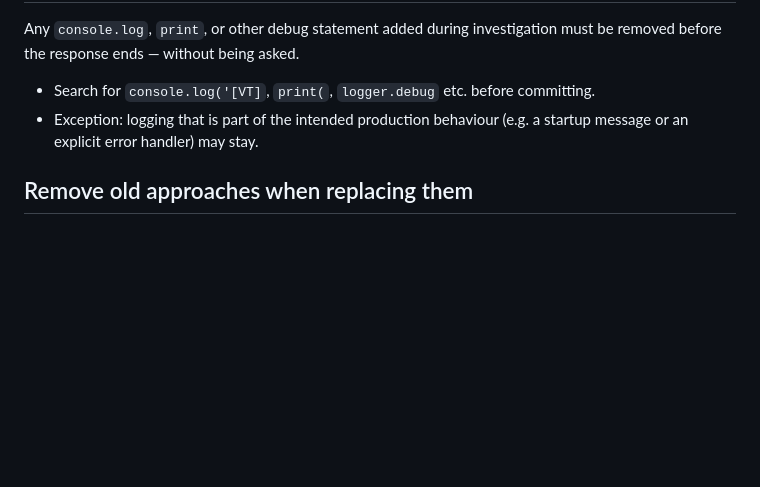
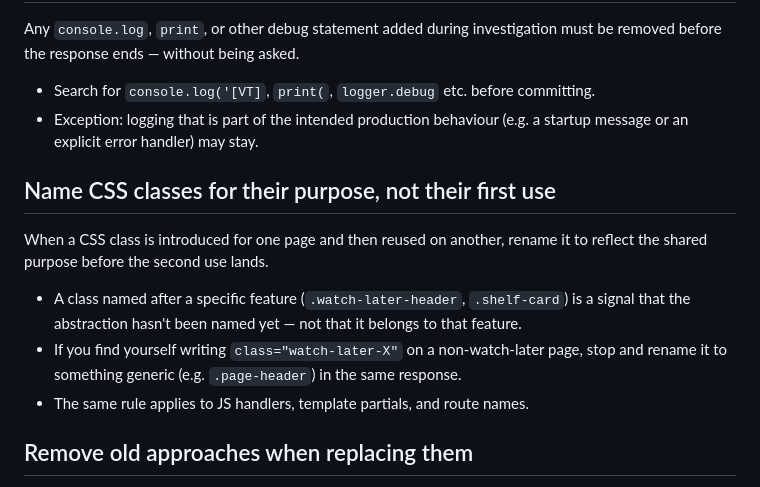
Before and after one commit to bomara512/airchivist, a Markdown page: CLAUDE.md, the part around the change. GitHub-like rendering; blank space fills up the shorter version.

Commit message:
add rule: name CSS classes for purpose not first use
Co-Authored-By: Claude Sonnet 4.6 <noreply@anthropic.com>

```diff
--- a/CLAUDE.md
+++ b/CLAUDE.md
@@ -47,6 +47,19 @@ must be removed before the response ends — without being asked.
 - Exception: logging that is part of the intended production behaviour (e.g. a
   startup message or an explicit error handler) may stay.
 
+## Name CSS classes for their purpose, not their first use
+
+When a CSS class is introduced for one page and then reused on another,
+rename it to reflect the shared purpose before the second use lands.
+
+- A class named after a specific feature (`.watch-later-header`, `.shelf-card`)
+  is a signal that the abstraction hasn't been named yet — not that it belongs
+  to that feature.
+- If you find yourself writing `class="watch-later-X"` on a non-watch-later
+  page, stop and rename it to something generic (e.g. `.page-header`) in the
+  same response.
+- The same rule applies to JS handlers, template partials, and route names.
+
 ## Remove old approaches when replacing them
 
 When pivoting an implementation (different algorithm, different UI pattern,
```
